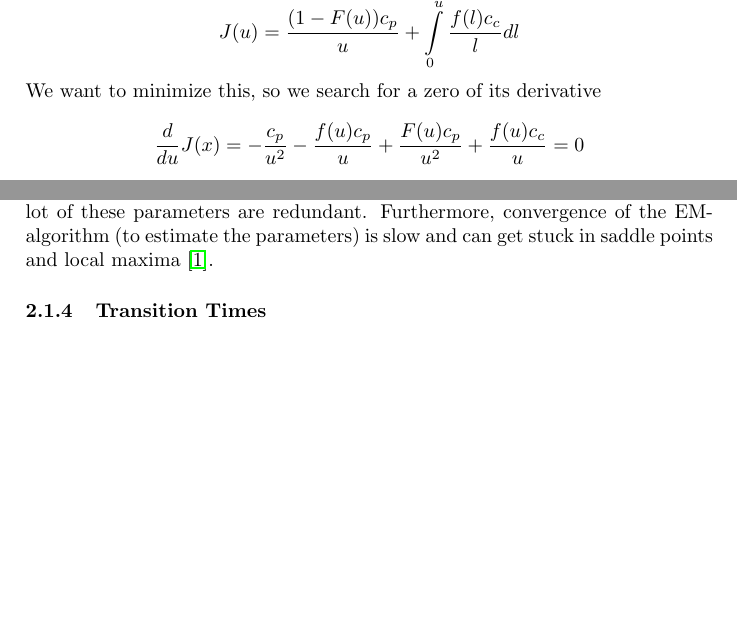
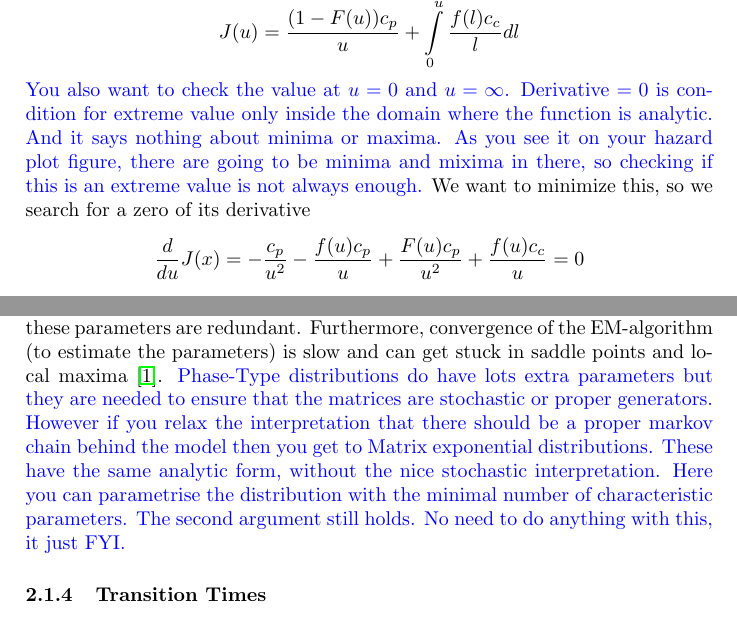
Before and after one commit to wsgan001/preventive-maintenance, a LaTeX document (Report/Report.tex, which reads Report/Sections/Imports.tex, Report/Sections/PreliminaryDataAnalysis.tex, Report/Sections/SimplifiedModel.tex): two parts of pages 1 and 6 of 10 before the commit and two parts of pages 1 and 7 of 11 after it, joined at a grey line, cut so that both start at the same text, the shorter picture padded with empty space. Compiled offline with pdfLaTeX.

Commit message:
Minor comments.

```diff
--- a/Report/Sections/Imports.tex
+++ b/Report/Sections/Imports.tex
@@ -7,5 +7,7 @@
 \usepackage{grffile} % For recognising the png-extension
 \usepackage{float} % For floating figures
 
+\usepackage{changes} % for track changed extensions
+
 \usepackage{hyperref}
 \bibliographystyle{plainnat}
--- a/Report/Sections/PreliminaryDataAnalysis.tex
+++ b/Report/Sections/PreliminaryDataAnalysis.tex
@@ -37,6 +37,7 @@ After estimating the parameters for each of these distributions and performing a
 
 \subsubsection{Phase-Type distribution}
 As the class of Phase-Type distributions is dense in the space of positive continuous distributions, a Phase-Type distribution could also be used to model the lifetimes. However, Phase-Type distributions have a few disadvantages: The number of parameters grows quadratically with the amount of states and a lot of these parameters are redundant. Furthermore, convergence of the EM-algorithm (to estimate the parameters) is slow and can get stuck in saddle points and local maxima \cite{Asmussen1996}.
+\added{Phase-Type distributions do have lots extra parameters but they are needed to ensure that the matrices are stochastic or proper generators. However if you relax the interpretation that there should be a proper markov chain behind the model then you get to Matrix exponential distributions. These have the same analytic form, without the nice stochastic interpretation. Here you can parametrise the distribution with the minimal number of characteristic parameters. The second argument still holds. No need to do anything with this, it just FYI.}
 
 \subsubsection{Transition Times}
 If we view each event as a state and view switching from one event to another as a transition. Then we could model the machine as a transitioning system. It would then be interesting to see how the transition times are distributed; whether they are of the same family of distributions and whether they are independent. \\
--- a/Report/Sections/SimplifiedModel.tex
+++ b/Report/Sections/SimplifiedModel.tex
@@ -10,6 +10,7 @@ If we decide to repair the machine at some time $u>0$, then the expected cost wi
 $$
 J(u)=\frac{(1-F(u))c_p}{u}+\int\limits_{0}^u\frac{f(l)c_c}{l}dl
 $$
+\added{You also want to check the value at $u=0$ and $u=\infty$. Derivative $=0$ is condition for extreme value only inside the domain where the function is analytic. And it says nothing about minima or maxima. As you see it on your hazard plot figure, there are going to be minima and mixima in there, so checking if this is an extreme value is not always enough.}
 We want to minimize this, so we search for a zero of its derivative
 $$
 \frac{d}{du}J(x)=-\frac{c_p}{u^2} - \frac{f(u)c_p}{u} +\frac{F(u)c_p}{u^2}+\frac{f(u)c_c}{u}=0
```
Also changed, not shown: Report/Report.pdf.
